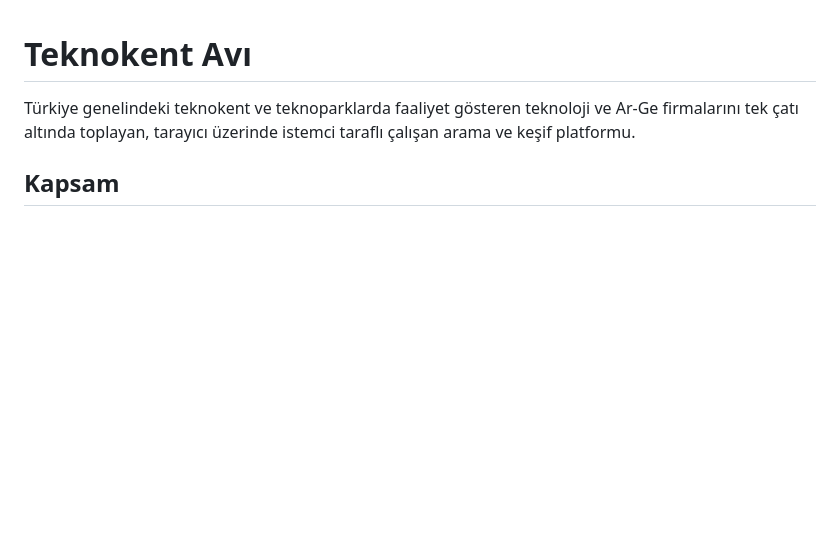
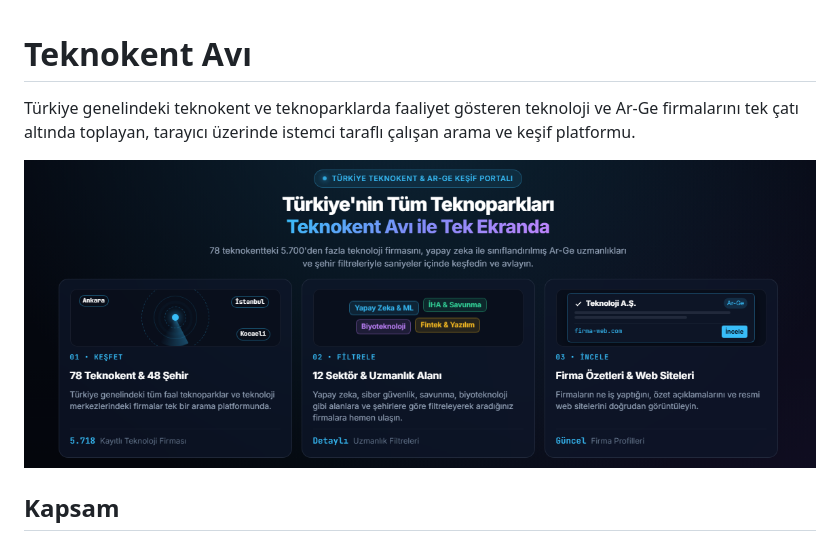
Before and after one commit to barisatayy/teknokent_avi, a Markdown page: README.md, the part around the change. GitHub-like rendering; pictures changed too: p3.png (added); blank space fills up the shorter version.

Commit message:
docs: add screenshot to README.md

```diff
--- a/README.md
+++ b/README.md
@@ -1,6 +1,8 @@
 # Teknokent Avı
 
 Türkiye genelindeki teknokent ve teknoparklarda faaliyet gösteren teknoloji ve Ar-Ge firmalarını tek çatı altında toplayan, tarayıcı üzerinde istemci taraflı çalışan arama ve keşif platformu.
+
+![Teknokent Avı](p3.png)
 
 ## Kapsam
 
```
